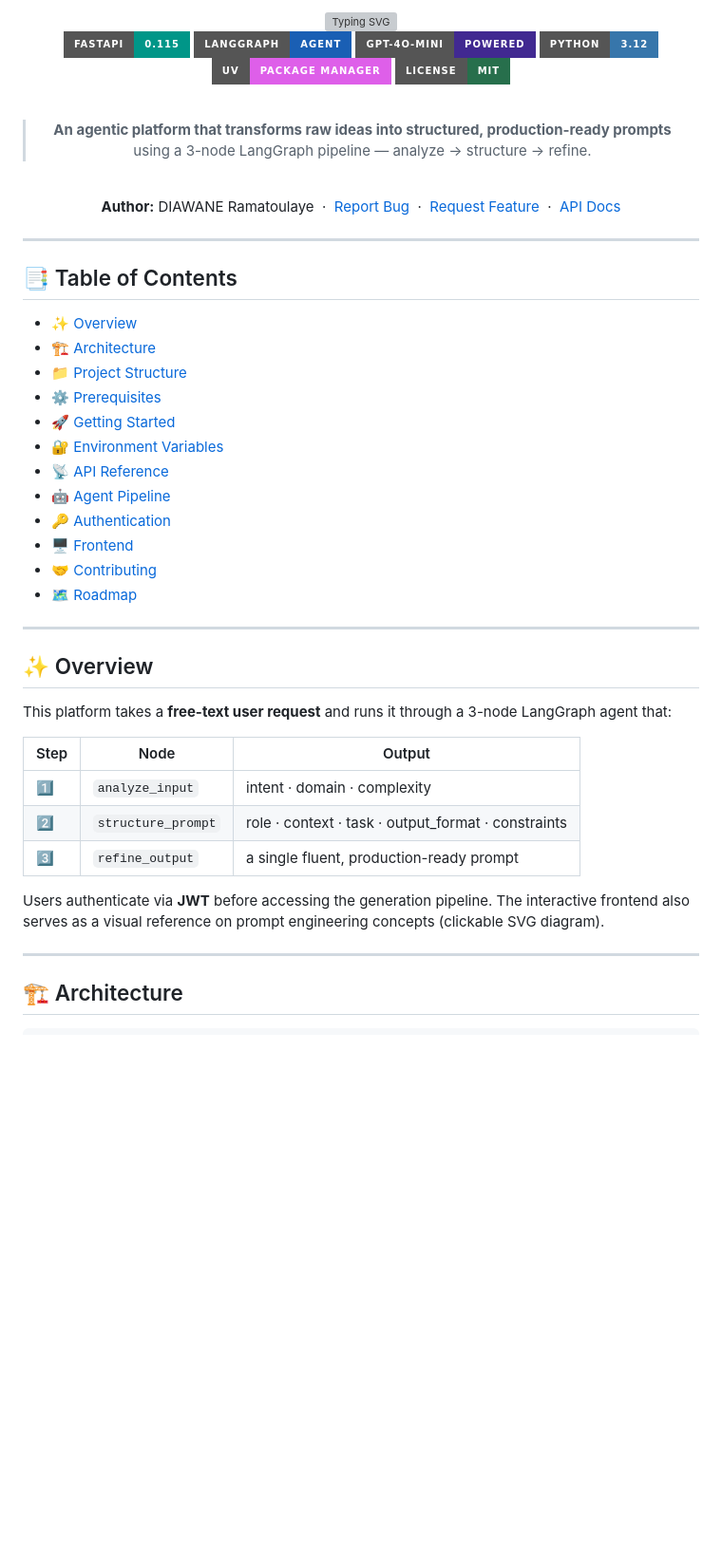
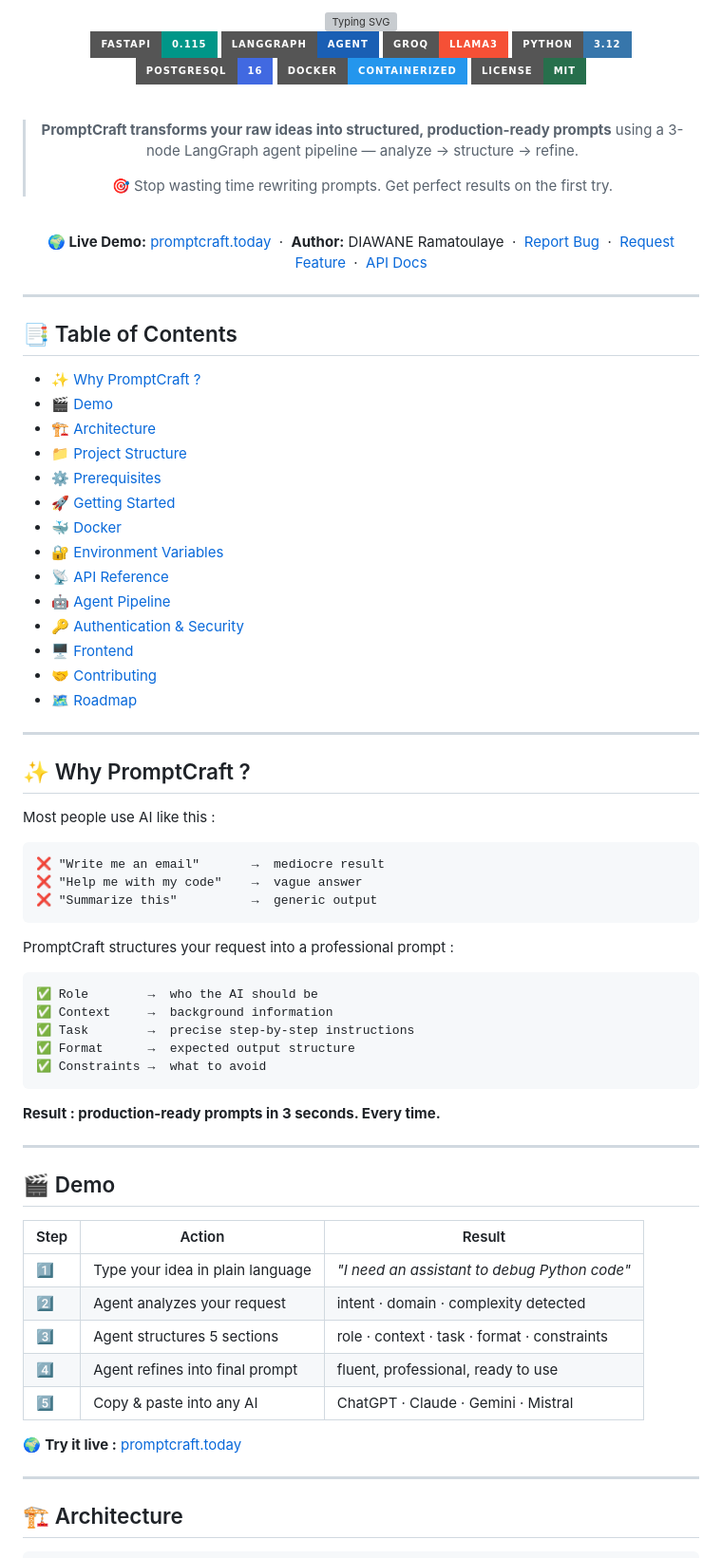
Before and after one commit to Ramadiaw12/generate_prompt, a Markdown page: README.md, the part around one of its changes. Shown at 95% size. Rendered like a GitHub page; badges without logos; blank space fills up the shorter version; grey boxes are pictures that could not be loaded.

````diff
--- a/README.md
+++ b/README.md
@@ -6,19 +6,26 @@
 
 [![FastAPI](https://img.shields.io/badge/FastAPI-0.115-009688?style=for-the-badge&logo=fastapi&logoColor=white)](https://fastapi.tiangolo.com)
 [![LangGraph](https://img.shields.io/badge/LangGraph-Agent-1a5fb4?style=for-the-badge&logo=chainlink&logoColor=white)](https://langchain-ai.github.io/langgraph/)
-[![OpenAI](https://img.shields.io/badge/GPT--4o--mini-powered-412991?style=for-the-badge&logo=openai&logoColor=white)](https://openai.com)
+[![Groq](https://img.shields.io/badge/Groq-LLaMA3-f55036?style=for-the-badge&logo=groq&logoColor=white)](https://groq.com)
 [![Python](https://img.shields.io/badge/Python-3.12-3776AB?style=for-the-badge&logo=python&logoColor=white)](https://python.org)
-[![uv](https://img.shields.io/badge/uv-package%20manager-DE5FE9?style=for-the-badge&logo=astral&logoColor=white)](https://docs.astral.sh/uv)
+[![PostgreSQL](https://img.shields.io/badge/PostgreSQL-16-4169E1?style=for-the-badge&logo=postgresql&logoColor=white)](https://postgresql.org)
+[![Docker](https://img.shields.io/badge/Docker-Containerized-2496ED?style=for-the-badge&logo=docker&logoColor=white)](https://docker.com)
 [![License](https://img.shields.io/badge/License-MIT-276f4c?style=for-the-badge)](LICENSE)
 
 <br/>
 
-> **An agentic platform that transforms raw ideas into structured, production-ready prompts**
-> using a 3-node LangGraph pipeline — analyze → structure → refine.
+> **PromptCraft transforms your raw ideas into structured, production-ready prompts**
+> using a 3-node LangGraph agent pipeline — analyze → structure → refine.
+>
+> 🎯 Stop wasting time rewriting prompts. Get perfect results on the first try.
 
 <br/>
 
-**Author:** DIAWANE Ramatoulaye &nbsp;·&nbsp; [Report Bug](../../issues) &nbsp;·&nbsp; [Request Feature](../../issues) &nbsp;·&nbsp; [API Docs](http://localhost:8000/docs)
+**🌍 Live Demo:** [promptcraft.today](https://promptcraft.today) &nbsp;·&nbsp;
+**Author:** DIAWANE Ramatoulaye &nbsp;·&nbsp;
+[Report Bug](../../issues) &nbsp;·&nbsp;
+[Request Feature](../../issues) &nbsp;·&nbsp;
+[API Docs](https://promptcraft.today/docs)
 
 </div>
 
@@ -26,32 +33,58 @@
 
 ## 📑 Table of Contents
 
-- [✨ Overview](#-overview)
+- [✨ Why PromptCraft ?](#-why-promptcraft-)
+- [🎬 Demo](#-demo)
 - [🏗️ Architecture](#-architecture)
 - [📁 Project Structure](#-project-structure)
 - [⚙️ Prerequisites](#-prerequisites)
 - [🚀 Getting Started](#-getting-started)
+- [🐳 Docker](#-docker)
 - [🔐 Environment Variables](#-environment-variables)
 - [📡 API Reference](#-api-reference)
 - [🤖 Agent Pipeline](#-agent-pipeline)
-- [🔑 Authentication](#-authentication)
+- [🔑 Authentication & Security](#-authentication--security)
 - [🖥️ Frontend](#-frontend)
 - [🤝 Contributing](#-contributing)
 - [🗺️ Roadmap](#-roadmap)
 
 ---
 
-## ✨ Overview
+## ✨ Why PromptCraft ?
 
-This platform takes a **free-text user request** and runs it through a 3-node LangGraph agent that:
+Most people use AI like this :
 
-| Step | Node | Output |
-|------|------|--------|
-| 1️⃣ | `analyze_input` | intent · domain · complexity |
-| 2️⃣ | `structure_prompt` | role · context · task · output_format · constraints |
-| 3️⃣ | `refine_output` | a single fluent, production-ready prompt |
+```
+❌ "Write me an email"       →  mediocre result
+❌ "Help me with my code"    →  vague answer
+❌ "Summarize this"          →  generic output
+```
 
-Users authenticate via **JWT** before accessing the generation pipeline. The interactive frontend also serves as a visual reference on prompt engineering concepts (clickable SVG diagram).
+PromptCraft structures your request into a professional prompt :
+
+```
+✅ Role        →  who the AI should be
+✅ Context     →  background information
+✅ Task        →  precise step-by-step instructions
+✅ Format      →  expected output structure
+✅ Constraints →  what to avoid
+```
+
+**Result : production-ready prompts in 3 seconds. Every time.**
+
+---
+
+## 🎬 Demo
+
+| Step | Action | Result |
+|------|--------|--------|
+| 1️⃣ | Type your idea in plain language | *"I need an assistant to debug Python code"* |
+| 2️⃣ | Agent analyzes your request | intent · domain · complexity detected |
+| 3️⃣ | Agent structures 5 sections | role · context · task · format · constraints |
+| 4️⃣ | Agent refines into final prompt | fluent, professional, ready to use |
+| 5️⃣ | Copy & paste into any AI | ChatGPT · Claude · Gemini · Mistral |
+
+🌍 **Try it live :** [promptcraft.today](https://promptcraft.today)
 
 ---
 
````
Also changed, not shown: other parts of README.md (+245 -143 lines).
